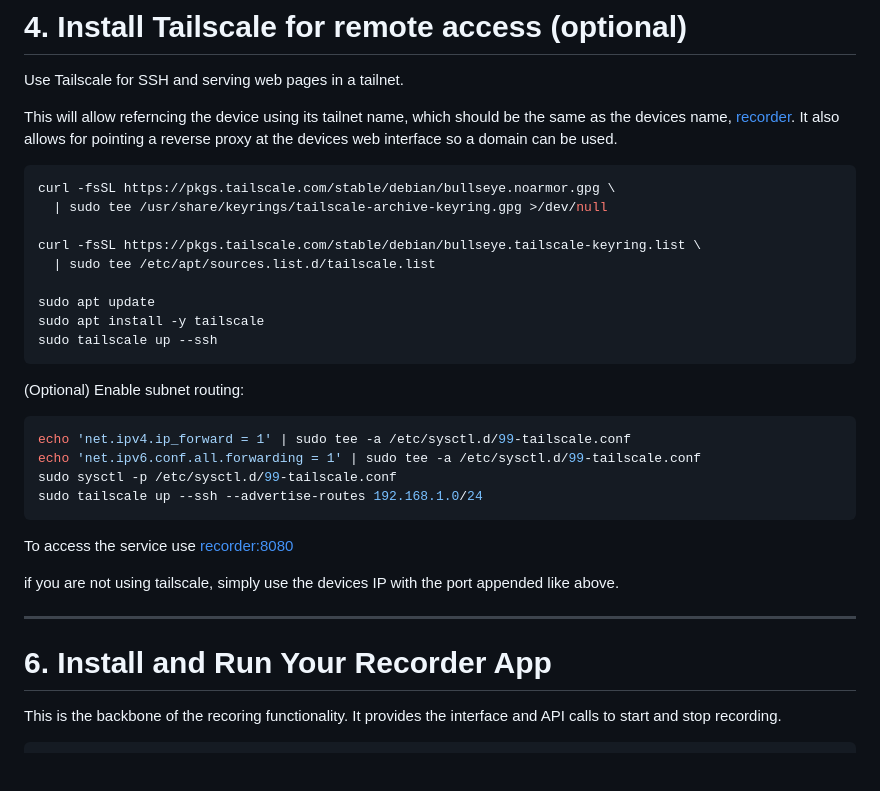
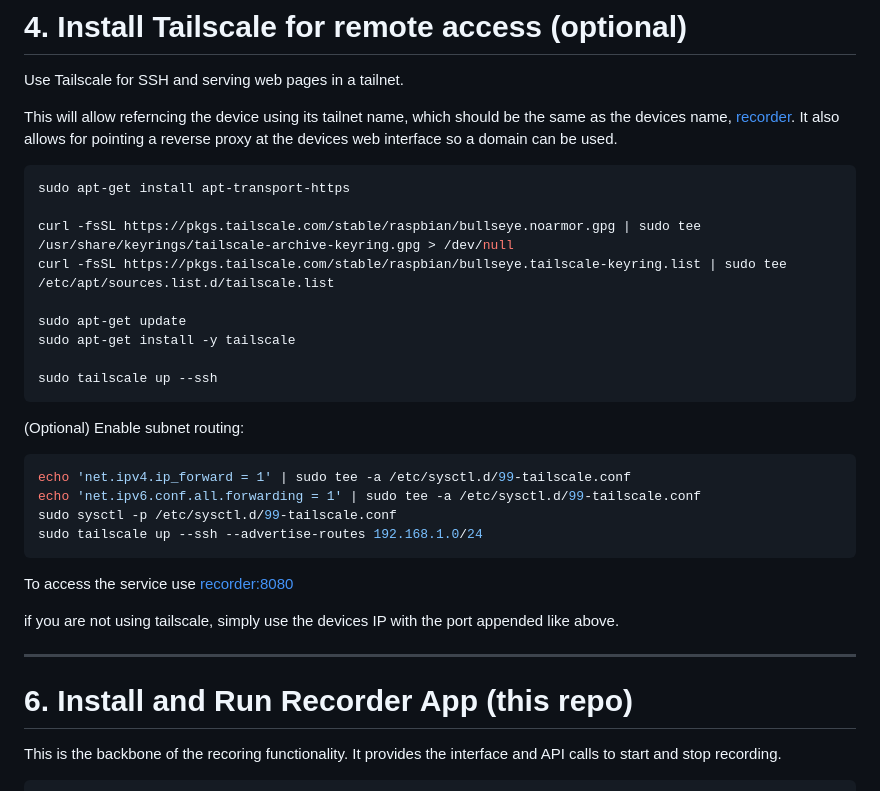
Before and after one commit to testbenchcc/recorder, a Markdown page: README.md, the part around the change. GitHub-like rendering; blank space fills up the shorter version.

Commit message:
fix(readme): improvements

````diff
--- a/README.md
+++ b/README.md
@@ -71,14 +71,14 @@ Use Tailscale for SSH and serving web pages in a tailnet.
 This will allow referncing the device using its tailnet name, which should be the same as the devices name, [recorder](https://recorder). It also allows for pointing a reverse proxy at the devices web interface so a domain can be used.
 
 ```bash
-curl -fsSL https://pkgs.tailscale.com/stable/debian/bullseye.noarmor.gpg \
-  | sudo tee /usr/share/keyrings/tailscale-archive-keyring.gpg >/dev/null
+sudo apt-get install apt-transport-https
 
-curl -fsSL https://pkgs.tailscale.com/stable/debian/bullseye.tailscale-keyring.list \
-  | sudo tee /etc/apt/sources.list.d/tailscale.list
+curl -fsSL https://pkgs.tailscale.com/stable/raspbian/bullseye.noarmor.gpg | sudo tee /usr/share/keyrings/tailscale-archive-keyring.gpg > /dev/null
+curl -fsSL https://pkgs.tailscale.com/stable/raspbian/bullseye.tailscale-keyring.list | sudo tee /etc/apt/sources.list.d/tailscale.list
 
-sudo apt update
-sudo apt install -y tailscale
+sudo apt-get update
+sudo apt-get install -y tailscale
+
 sudo tailscale up --ssh
 ```
 
@@ -98,7 +98,7 @@ if you are not using tailscale, simply use the devices IP with the port appended
 ---
 
 
-# **6. Install and Run Your Recorder App**
+# **6. Install and Run Recorder App** (this repo)
 
 This is the backbone of the recoring functionality. It provides the interface and API calls to start and stop recording.
 
````
